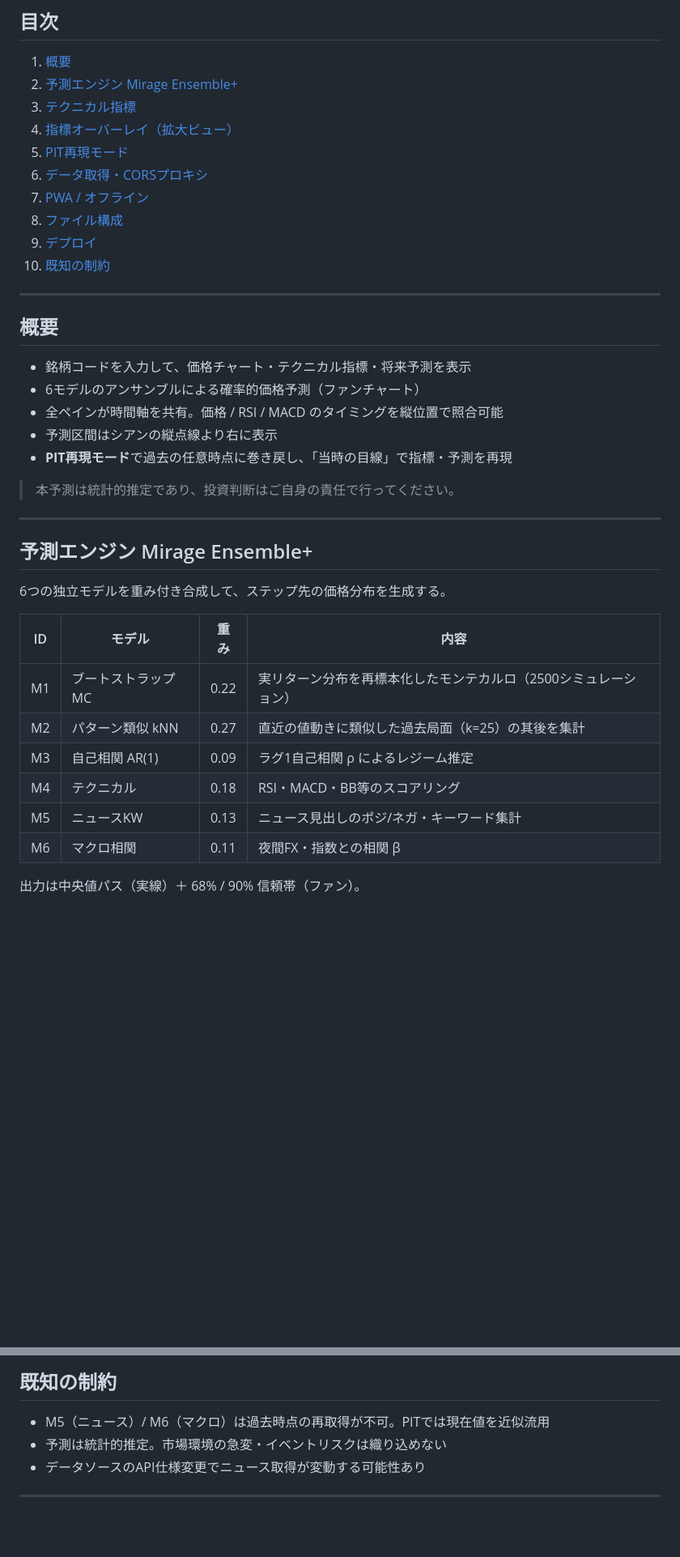
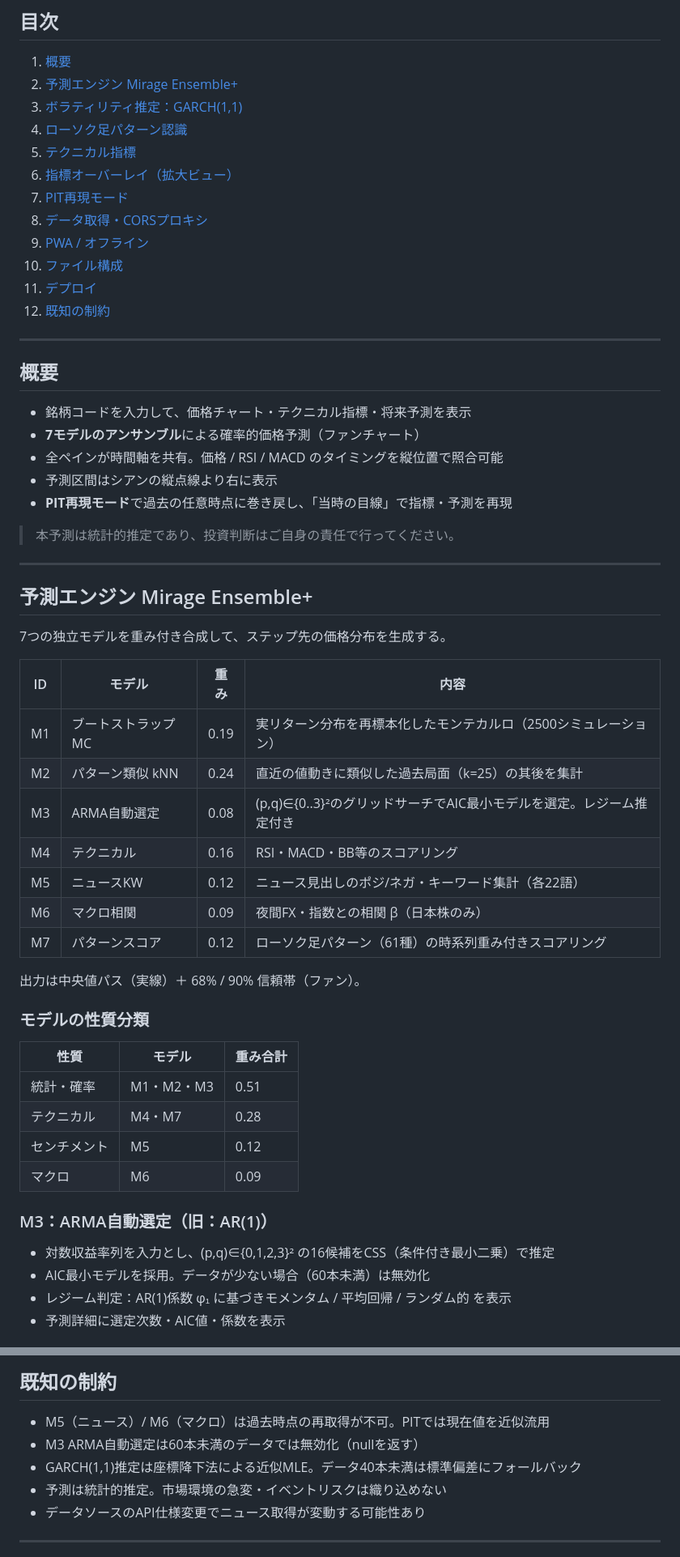
Before and after one commit to yubun241/stocksight, a Markdown page: README.md, 2 parts joined by grey strips. Shown at 81% size. GitHub-like rendering; blank space fills up the shorter version.

```diff
--- a/README.md
+++ b/README.md
@@ -11,21 +11,23 @@ GitHub Pages でホストし、Android では TWA としても配信可能。
 
 1. [概要](#概要)
 2. [予測エンジン Mirage Ensemble+](#予測エンジン-mirage-ensemble)
-3. [テクニカル指標](#テクニカル指標)
-4. [指標オーバーレイ（拡大ビュー）](#指標オーバーレイ拡大ビュー)
-5. [PIT再現モード](#pit再現モード)
-6. [データ取得・CORSプロキシ](#データ取得corsプロキシ)
-7. [PWA / オフライン](#pwa--オフライン)
-8. [ファイル構成](#ファイル構成)
-9. [デプロイ](#デプロイ)
-10. [既知の制約](#既知の制約)
+3. [ボラティリティ推定：GARCH(1,1)](#ボラティリティ推定garch11)
+4. [ローソク足パターン認識](#ローソク足パターン認識)
+5. [テクニカル指標](#テクニカル指標)
+6. [指標オーバーレイ（拡大ビュー）](#指標オーバーレイ拡大ビュー)
+7. [PIT再現モード](#pit再現モード)
+8. [データ取得・CORSプロキシ](#データ取得corsプロキシ)
+9. [PWA / オフライン](#pwa--オフライン)
+10. [ファイル構成](#ファイル構成)
+11. [デプロイ](#デプロイ)
+12. [既知の制約](#既知の制約)
 
 ---
 
 ## 概要
 
 - 銘柄コードを入力して、価格チャート・テクニカル指標・将来予測を表示
-- 6モデルのアンサンブルによる確率的価格予測（ファンチャート）
+- **7モデルのアンサンブル**による確率的価格予測（ファンチャート）
 - 全ペインが時間軸を共有。価格 / RSI / MACD のタイミングを縦位置で照合可能
 - 予測区間はシアンの縦点線より右に表示
 - **PIT再現モード**で過去の任意時点に巻き戻し、「当時の目線」で指標・予測を再現
@@ -36,15 +38,33 @@ GitHub Pages でホストし、Android では TWA としても配信可能。
 
 ## 予測エンジン Mirage Ensemble+
 
-6つの独立モデルを重み付き合成して、ステップ先の価格分布を生成する。
+7つの独立モデルを重み付き合成して、ステップ先の価格分布を生成する。
 
 | ID | モデル | 重み | 内容 |
 |----|--------|------|------|
-| M1 | ブートストラップMC | 0.22 | 実リターン分布を再標本化したモンテカルロ（2500シミュレーション） |
-| M2 | パターン類似 kNN | 0.27 | 直近の値動きに類似した過去局面（k=25）の其後を集計 |
-| M3 | 自己相関 AR(1) | 0.09 | ラグ1自己相関 ρ によるレジーム推定 |
-| M4 | テクニカル | 0.18 | RSI・MACD・BB等のスコアリング |
-| M5 | ニュースKW | 0.13 | ニュース見出しのポジ/ネガ・キーワード集計 |
-| M6 | マクロ相関 | 0.11 | 夜間FX・指数との相関 β |
+| M1 | ブートストラップMC | 0.19 | 実リターン分布を再標本化したモンテカルロ（2500シミュレーション） |
+| M2 | パターン類似 kNN | 0.24 | 直近の値動きに類似した過去局面（k=25）の其後を集計 |
+| M3 | ARMA自動選定 | 0.08 | (p,q)∈{0..3}²のグリッドサーチでAIC最小モデルを選定。レジーム推定付き |
+| M4 | テクニカル | 0.16 | RSI・MACD・BB等のスコアリング |
+| M5 | ニュースKW | 0.12 | ニュース見出しのポジ/ネガ・キーワード集計（各22語） |
+| M6 | マクロ相関 | 0.09 | 夜間FX・指数との相関 β（日本株のみ） |
+| M7 | パターンスコア | 0.12 | ローソク足パターン（61種）の時系列重み付きスコアリング |
 
 出力は中央値パス（実線）＋ 68% / 90% 信頼帯（ファン）。
+
+### モデルの性質分類
+
+| 性質 | モデル | 重み合計 |
+|------|--------|---------|
+| 統計・確率 | M1・M2・M3 | 0.51 |
+| テクニカル | M4・M7 | 0.28 |
+| センチメント | M5 | 0.12 |
+| マクロ | M6 | 0.09 |
+
+### M3：ARMA自動選定（旧：AR(1)）
+
+- 対数収益率列を入力とし、(p,q)∈{0,1,2,3}² の16候補をCSS（条件付き最小二乗）で推定
+- AIC最小モデルを採用。データが少ない場合（60本未満）は無効化
+- レジーム判定：AR(1)係数 φ₁ に基づきモメンタム / 平均回帰 / ランダム的 を表示
+- 予測詳細に選定次数・AIC値・係数を表示
+
@@ -194,6 +260,8 @@ URLバーを消すのも GT DASH と同様。
 ## 既知の制約
 
 - M5（ニュース）/ M6（マクロ）は過去時点の再取得が不可。PITでは現在値を近似流用
+- M3 ARMA自動選定は60本未満のデータでは無効化（nullを返す）
+- GARCH(1,1)推定は座標降下法による近似MLE。データ40本未満は標準偏差にフォールバック
 - 予測は統計的推定。市場環境の急変・イベントリスクは織り込めない
 - データソースのAPI仕様変更でニュース取得が変動する可能性あり
 
```
Also changed, not shown: other parts of README.md (+48 -2 lines).
